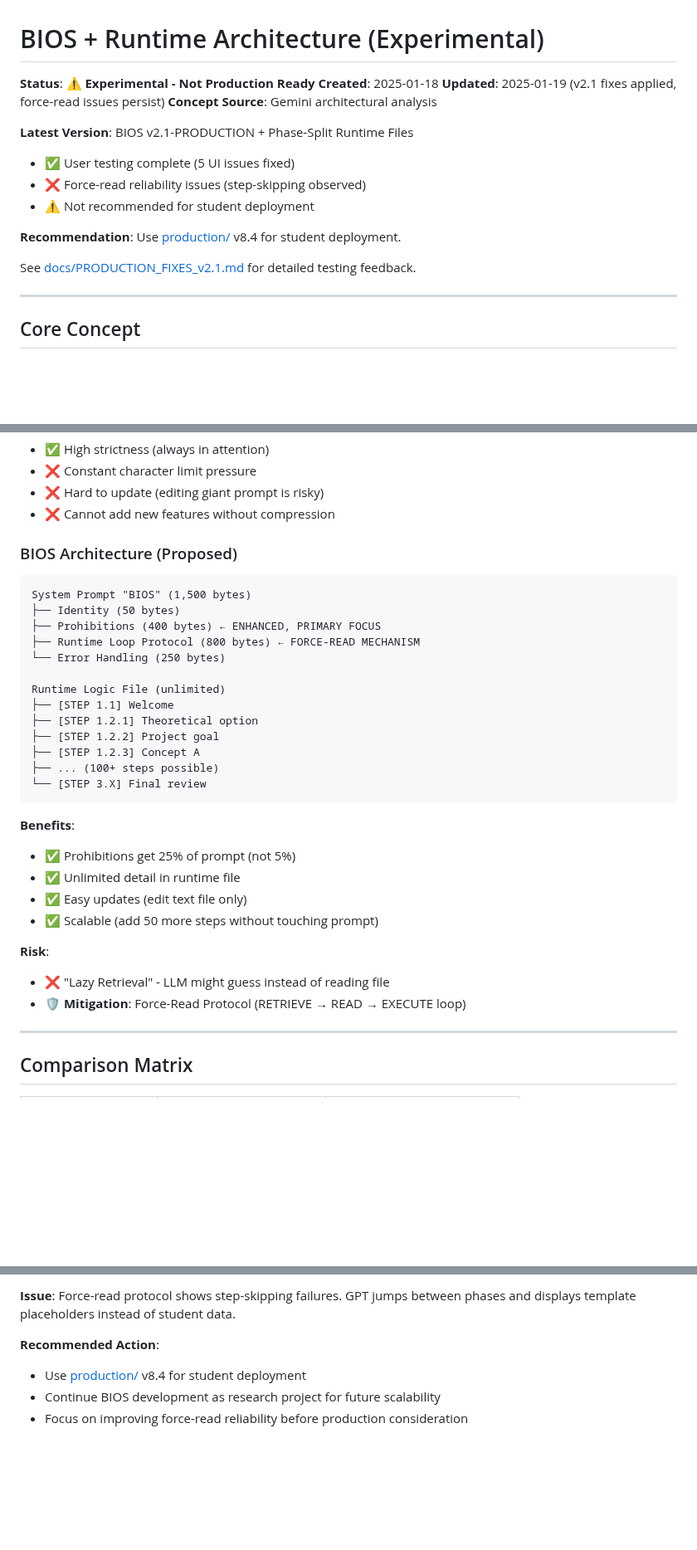
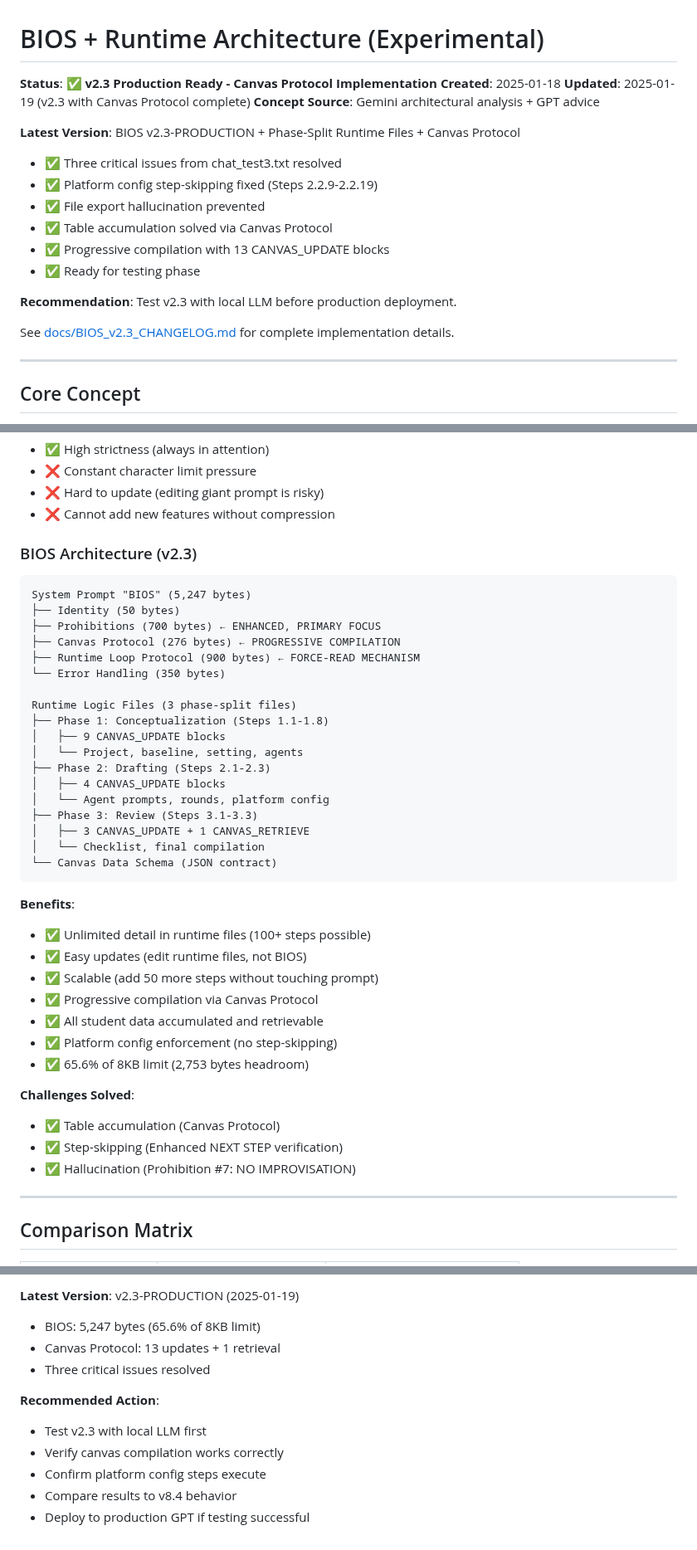
Before and after one commit to Baglecake/Socratic-RCM, a Markdown page: experimental/bios-architecture/README.md, 3 parts joined by grey strips. Shown at 83% size. Rendered like a GitHub page; blank space fills up the shorter version.

````diff
--- a/experimental/bios-architecture/README.md
+++ b/experimental/bios-architecture/README.md
@@ -1,18 +1,21 @@
 # BIOS + Runtime Architecture (Experimental)
 
-**Status**: ⚠️ **Experimental - Not Production Ready**
+**Status**: ✅ **v2.3 Production Ready - Canvas Protocol Implementation**
 **Created**: 2025-01-18
-**Updated**: 2025-01-19 (v2.1 fixes applied, force-read issues persist)
-**Concept Source**: Gemini architectural analysis
+**Updated**: 2025-01-19 (v2.3 with Canvas Protocol complete)
+**Concept Source**: Gemini architectural analysis + GPT advice
 
-**Latest Version**: BIOS v2.1-PRODUCTION + Phase-Split Runtime Files
-- ✅ User testing complete (5 UI issues fixed)
-- ❌ Force-read reliability issues (step-skipping observed)
-- ⚠️ Not recommended for student deployment
+**Latest Version**: BIOS v2.3-PRODUCTION + Phase-Split Runtime Files + Canvas Protocol
+- ✅ Three critical issues from chat_test3.txt resolved
+- ✅ Platform config step-skipping fixed (Steps 2.2.9-2.2.19)
+- ✅ File export hallucination prevented
+- ✅ Table accumulation solved via Canvas Protocol
+- ✅ Progressive compilation with 13 CANVAS_UPDATE blocks
+- ✅ Ready for testing phase
 
-**Recommendation**: Use [production/](../../production/) v8.4 for student deployment.
+**Recommendation**: Test v2.3 with local LLM before production deployment.
 
-See [docs/PRODUCTION_FIXES_v2.1.md](docs/PRODUCTION_FIXES_v2.1.md) for detailed testing feedback.
+See [docs/BIOS_v2.3_CHANGELOG.md](docs/BIOS_v2.3_CHANGELOG.md) for complete implementation details.
 
 ---
 
@@ -54,32 +57,41 @@ System Prompt (8,000 bytes)
 - ❌ Hard to update (editing giant prompt is risky)
 - ❌ Cannot add new features without compression
 
-### BIOS Architecture (Proposed)
+### BIOS Architecture (v2.3)
 ```
-System Prompt "BIOS" (1,500 bytes)
+System Prompt "BIOS" (5,247 bytes)
 ├── Identity (50 bytes)
-├── Prohibitions (400 bytes) ← ENHANCED, PRIMARY FOCUS
-├── Runtime Loop Protocol (800 bytes) ← FORCE-READ MECHANISM
-└── Error Handling (250 bytes)
+├── Prohibitions (700 bytes) ← ENHANCED, PRIMARY FOCUS
+├── Canvas Protocol (276 bytes) ← PROGRESSIVE COMPILATION
+├── Runtime Loop Protocol (900 bytes) ← FORCE-READ MECHANISM
+└── Error Handling (350 bytes)
 
-Runtime Logic File (unlimited)
-├── [STEP 1.1] Welcome
-├── [STEP 1.2.1] Theoretical option
-├── [STEP 1.2.2] Project goal
-├── [STEP 1.2.3] Concept A
-├── ... (100+ steps possible)
-└── [STEP 3.X] Final review
+Runtime Logic Files (3 phase-split files)
+├── Phase 1: Conceptualization (Steps 1.1-1.8)
+│   ├── 9 CANVAS_UPDATE blocks
+│   └── Project, baseline, setting, agents
+├── Phase 2: Drafting (Steps 2.1-2.3)
+│   ├── 4 CANVAS_UPDATE blocks
+│   └── Agent prompts, rounds, platform config
+├── Phase 3: Review (Steps 3.1-3.3)
+│   ├── 3 CANVAS_UPDATE + 1 CANVAS_RETRIEVE
+│   └── Checklist, final compilation
+└── Canvas Data Schema (JSON contract)
 ```
 
 **Benefits**:
-- ✅ Prohibitions get 25% of prompt (not 5%)
-- ✅ Unlimited detail in runtime file
-- ✅ Easy updates (edit text file only)
+- ✅ Unlimited detail in runtime files (100+ steps possible)
+- ✅ Easy updates (edit runtime files, not BIOS)
 - ✅ Scalable (add 50 more steps without touching prompt)
+- ✅ Progressive compilation via Canvas Protocol
+- ✅ All student data accumulated and retrievable
+- ✅ Platform config enforcement (no step-skipping)
+- ✅ 65.6% of 8KB limit (2,753 bytes headroom)
 
-**Risk**:
-- ❌ "Lazy Retrieval" - LLM might guess instead of reading file
-- 🛡️ **Mitigation**: Force-Read Protocol (RETRIEVE → READ → EXECUTE loop)
+**Challenges Solved**:
+- ✅ Table accumulation (Canvas Protocol)
+- ✅ Step-skipping (Enhanced NEXT STEP verification)
+- ✅ Hallucination (Prohibition #7: NO IMPROVISATION)
 
 ---
 
@@ -245,7 +295,12 @@ See: [CONVERSION_COMPLETE.md](CONVERSION_COMPLETE.md)
 
-**Issue**: Force-read protocol shows step-skipping failures. GPT jumps between phases and displays template placeholders instead of student data.
+**Latest Version**: v2.3-PRODUCTION (2025-01-19)
+- BIOS: 5,247 bytes (65.6% of 8KB limit)
+- Canvas Protocol: 13 updates + 1 retrieval
+- Three critical issues resolved
 
 **Recommended Action**:
-- Use [production/](../../production/) v8.4 for student deployment
-- Continue BIOS development as research project for future scalability
-- Focus on improving force-read reliability before production consideration
+- Test v2.3 with local LLM first
+- Verify canvas compilation works correctly
+- Confirm platform config steps execute
+- Compare results to v8.4 behavior
+- Deploy to production GPT if testing successful
````
Also changed, not shown: other parts of experimental/bios-architecture/README.md (+87 -49 lines).
